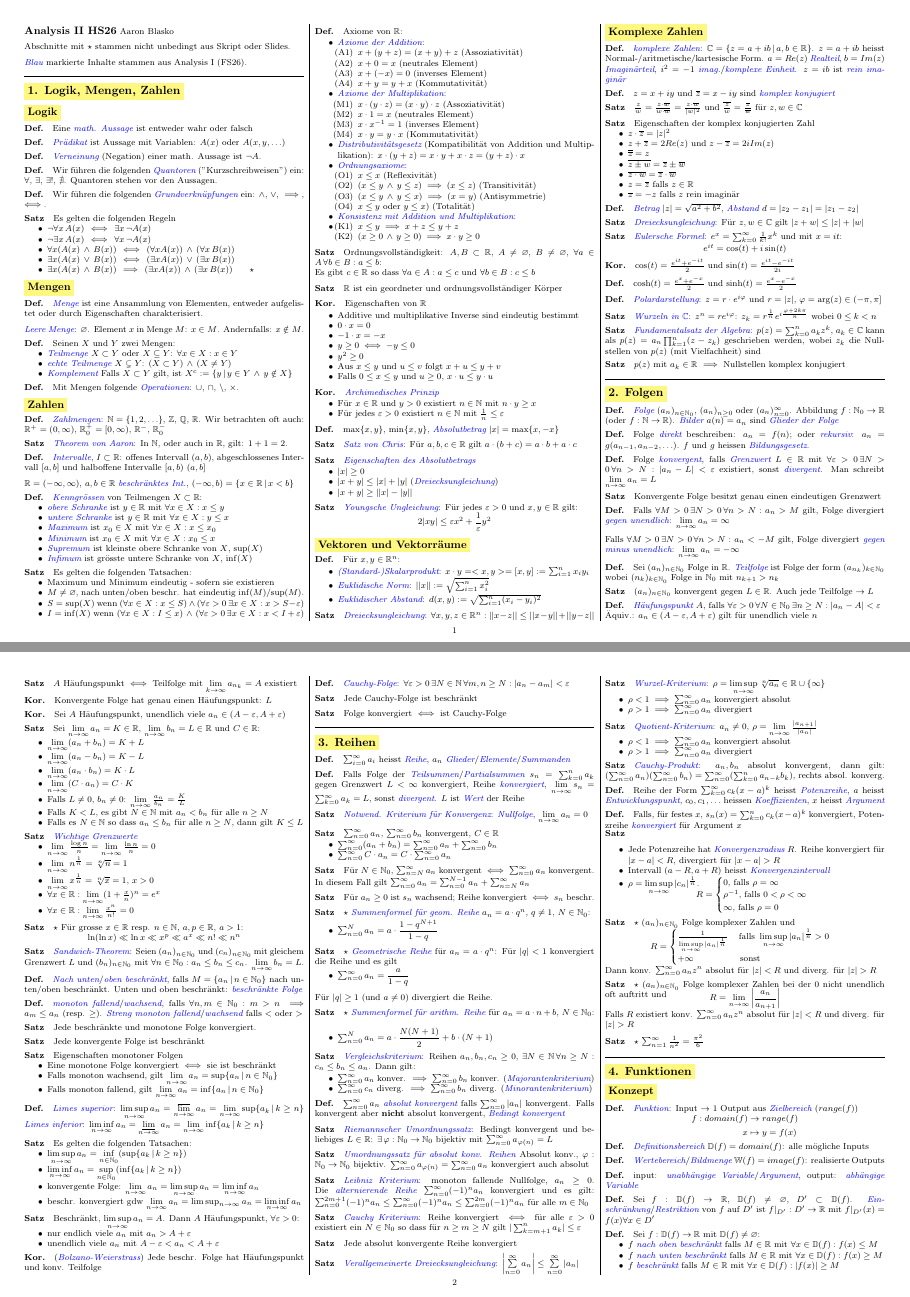
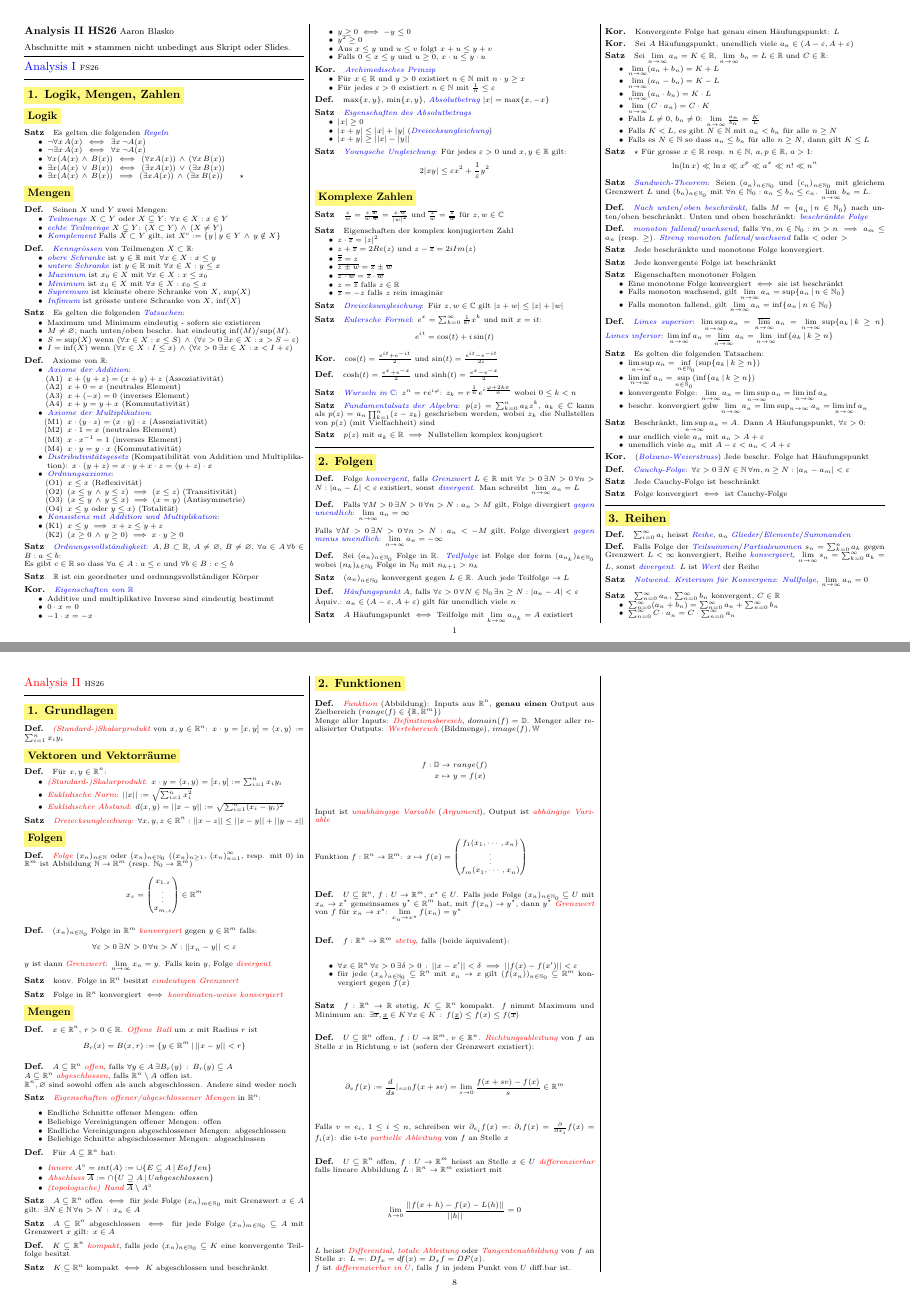
Before and after one commit to alba4k/ethz-cheatsheets, a LaTeX document (Analysis_II/AN2-HS26.tex, which reads Analysis_II/tex/01-Grundlagen.tex, Analysis_II/tex/02-Funktionen.tex, Analysis_II/tex/an1/01-LogikMengenZahlen.tex): pages 1 and 2 of 9 before the commit and pages 1 and 8 of 10 after it, joined at a grey line. Compiled offline with pdfLaTeX.

Commit message:
analysis_2: SW1, 2

```diff
--- a/Analysis_II/AN2-FS26.tex
+++ b/Analysis_II/AN2-HS26.tex
@@ -109,6 +92,10 @@
 \newcommand{\QQ}{\mathbb{Q}}
 \newcommand{\RR}{\mathbb{R}}
 \newcommand{\CC}{\mathbb{C}}
+
+\newcommand{\Rn}{\mathbb{R}^n}
+\newcommand{\Rm}{\mathbb{R}^m}
+\newcommand{\Cn}{\mathbb{C}^n}
 
 \newcommand{\DD}{\mathbb{D}}
 \newcommand{\WW}{\mathbb{W}}
@@ -130,4 +117,7 @@
 
     Abschnitte mit $\star$ stammen nicht unbedingt aus Skript oder Slides.
 
-    \oldkey{Blau} markierte Inhalte stammen aus Analysis I (FS26).
+    \vspace{4pt}
+    \hrule
+
+    \Large {\color{blue}{Analysis I}} \small FS26
@@ -134,2 +138,10 @@
+    \Large {\color{red}{Analysis II}} \small HS26
 
     % Analysis I
+    \input{./tex/01-Grundlagen.tex}  % SW 1
+    \input{./tex/02-Funktionen.tex} % SW 2
+
+    \pagebreak
+
+    \input{./tex/XX-Tabellen.tex}
+
--- /dev/null
+++ b/Analysis_II/tex/01-Grundlagen.tex
@@ -0,0 +1,69 @@
+\section{Grundlagen}
+
+\Def \key{(Standard-)Skalarprodukt} von $x, y \in \Rn$:
+$x \cdot y = [x, y] = \langle x, y \rangle := \sum_{i=1}^n x_i y_i$
+
+\subsection{Vektoren und Vektorräume}
+
+\Def Für $x, y \in \Rn$:
+\vspace{-0.6em}
+\begin{itemize}
+    \item \key{(Standard-)Skalarprodukt}: $x \cdot y = \langle x,y \rangle = [x,y] := \sum_{i=1}^{n}x_i y_i$
+    \item \key{Euklidische Norm}: $||x|| := \sqrt{\sum_{i=1}^{n}x_i^2}$
+    \item \key{Euklidischer Abstand}: $d(x,y) = ||x-y|| := \sqrt{\sum_{i=1}^{n}(x_i-y_i)^2}$
+\end{itemize}
+
+\Satz \key{Dreiecksungleichung}: $\forall x,y,z \in \Rn : ||x-z||\le ||x-y|| + ||y - z||$
+
+\subsection{Folgen}
+
+\Def \key{Folge} $(x_n)_{n \in \NN}$ oder $(x_n)_{n \in \NN_0}$
+($(x_n)_{n \ge 1}$, $(x_n)_{n=1}^\infty$, resp. mit $0$) in $\Rm$
+ist Abbildung $\NN \to \Rm$ (resp. $\NN_0 \to \Rm$)
+$$x_s = \begin{pmatrix}
+    x_{1,s} \\
+    \vdots \\
+    x_{m,s} \\
+\end{pmatrix} \in \Rm$$
+
+\Def $(x_n)_{n \in \NN_0}$ Folge in $\Rm$ \key{konvergiert} gegen $y \in \Rm$ falls:
+$$\forall \varepsilon > 0 \, \exists N > 0 \, \forall n > N : || x_n - y || < \varepsilon$$
+$y$ ist dann \key{Grenzwert}: $\lim\limits_{n \to \infty} x_n = y$.
+Falls kein $y$, Folge \key{divergent}
+
+\Satz konv. Folge in $\Rn$ besitzt \key{eindeutigen Grenzwert}
+
+\Satz Folge in $\Rn$ konvergiert $\iff$ \key{koordinaten-weise konvergiert}
+
+\subsection{Mengen}
+
+\Def $x \in \Rn$, $r > 0 \in \RR$. \key{Offene Ball} um $x$ mit Radius $r$ ist
+$$B_r(x) = B(x, r) := \{y \in \Rm \,|\, ||x - y|| < r\}$$
+
+\Def $A \subseteq \Rn$ \key{offen}, falls $\forall y \in A \, \exists B_r(y) \,:\, B_r(y) \subseteq A$ \\
+     $A \subseteq \Rn$ \key{abgeschlossen}, falls $\Rn \setminus A$ offen ist. \\
+     $\Rn, \varnothing$ sind sowohl offen als auch abgeschlossen. Andere sind weder noch
+
+\Satz \key{Eigenschaften offener/abgeschlossener Mengen} in $\Rn$:
+\begin{itemize}
+    \item Endliche Schnitte offener Mengen: offen
+    \item Beliebige Vereinigungen offener Mengen: offen
+    \item Endliche Vereinigungen abgeschlossener Mengen: abgeschlossen
+    \item Beliebige Schnitte abgeschlossener Mengen: abgeschlossen
+\end{itemize}
+
+\Def Für $A \subseteq \Rn$ hat:
+\begin{itemize}
+    \item \key{Innere} $A^\circ = int(A) := \cup\{E \subseteq A \,|\, E offen\}$
+    \item \key{Abschluss} $\overline{A} := \cap\{U \supseteq A \,|\, U abgeschlossen\}$
+    \item \key{(topologische) Rand} $\overline{A} \setminus A^\circ$
+\end{itemize}
+
+\Satz $A \subseteq \Rn$ offen $\iff$ für jede Folge $(x_n)_{m \in \NN_0}$ mit Grenzwert $x \in A$ gilt:
+$\exists N \in \NN \, \forall n > N \, : \, x_n \in A$
+
+\Satz $A \subseteq \Rn$ abgeschlossen $\iff$ für jede Folge $(x_n)_{m \in \NN_0} \subseteq A$ mit Grenzwert $x$ gilt: $x \in A$
+
+\Def $K \subseteq \Rn$ \key{kompakt}, falls jede $(x_n)_{n \in \NN_0} \subseteq K$ eine konvergente Teilfolge besitzt
+
+\Satz $K \subseteq \Rn$ kompakt $\iff$ $K$ abgeschlossen und beschränkt
--- /dev/null
+++ b/Analysis_II/tex/02-Funktionen.tex
@@ -0,0 +1,45 @@
+\section{Funktionen}
+
+\begin{samepage}
+\Def \key{Funktion} (Abbildung): Inputs aus $\Rn$,
+\textbf{genau einen} Output aus Zielbereich ($range(f) \in \{\RR, \Rm \}$) \\
+Menge aller Inputs: \key{Definitionsbereich}, $domain(f) = \DD$.
+Menger aller realisierter Outputs: \key{Wertebereich} (Bildmenge), $image(f), \WW$
+\begin{align*}
+    f: \DD &\to range(f) \\
+         x &\mapsto y = f(x)
+\end{align*}
+Input ist \key{unabhängige Variable} (\key{Argument}), Output ist \key{abhängige Variable}
+
+Funktion $f: \Rn \to \Rm$: $x \mapsto f(x) = \begin{pmatrix}
+    f_1(x_1, \cdots, x_n) \\
+    \vdots \\
+    f_m(x_1, \cdots, x_n)
+\end{pmatrix}$
+\end{samepage}
+
+\Def $U \subseteq \Rn$, $f: U \to \Rm$, $x^\star \in U$.
+Falls jede Folge $(x_n)_{n \in \NN_0} \subseteq U$ mit $x_n \to x^\star$
+gemeinsames $y^\star \in \Rm$ hat, mit $f(x_n) \to y^\star$,
+dann $y^\star$ \key{Grenzwert} von $f$ für $x_n \to x^\star$: $\lim\limits_{x_n \to x^\star} f(x_n) = y^\star$
+
+\Def $f: \Rn \to \Rm$ \key{stetig}, falls (beide äquivalent):
+\begin{itemize}
+    \item $\forall x \in \Rn \, \forall \varepsilon > 0 \, \exists \delta > 0 \, : \, ||x - x'|| < \delta \implies ||f(x) - f(x')|| < \varepsilon$
+    \item für jede $(x_n)_{n\in\NN_0} \subseteq \Rn$ mit $x_n \to x$ gilt $(f(x_n))_{n\in\NN_0} \subseteq \Rm$ konvergiert gegen $f(x)$
+\end{itemize}
+
+\Satz $f: \Rn \to \RR$ stetig, $K \subseteq \Rn$ kompakt. $f$ nimmt Maximum und Minimum an:
+$\exists \overline{x}, \underline{x} \in K \, \forall x \in K \, : \, f(\underline{x}) \le f(x) \le f(\overline{x})$
+
+\Def $U \subseteq \Rn$ offen, $f: U \to \Rm$, $v \in \Rn$. \key{Richtungsableitung} von $f$ an Stelle $x$ in Richtung $v$ ist (sofern der Grenzwert existiert):
+$$\partial_v f(x) := \frac{d}{ds} \lvert_{s=0} f(x + sv) = \lim_{s \to 0} \frac{f(x + sv) - f(x)}{s} \in \Rm$$
+Falls $v = e_i$, $1 \le i \le n$, schreiben wir $\partial_{e_i} f(x) =: \partial_i f(x) = \frac{\partial}{\partial x_i}f(x) = f_i(x)$:
+die $i$-te \key{partielle Ableitung} von $f$ an Stelle $x$
+
+\Def $U \subseteq \Rn$ offen, $f: U \to \Rm$ heisst an Stelle $x \in U$ \key{differenzierbar}
+falls lineare Abbildung $L: \Rn \to \Rm$ existiert mit
+$$\lim_{h \to 0} \frac{||f(x+h) - f(x) - L(h)||}{||h||} = 0$$
+$L$ heisst \key{Differential}, \key{totale Ableitung} oder \key{Tangentenabbildung} von $f$ an Stelle $x$:
+$L =: Df_x = df(x) = D_xf = DF(x)$. \\
+$f$ ist \key{differenzierbar in $U$}, falls $f$ in jedem Punkt von $U$ diff.bar ist.
--- a/Analysis_II/tex/01-LogikMengenZahlen.tex
+++ b/Analysis_II/tex/an1/01-LogikMengenZahlen.tex
@@ -1,20 +1,7 @@
-\section{1. Logik, Mengen, Zahlen}
+\section{Logik, Mengen, Zahlen}
 \subsection{Logik}
 
-\Def Eine \oldkey{math. Aussage} ist entweder wahr oder falsch
-
-\Def \oldkey{Prädikat} ist Aussage mit Variablen: $A(x)$ oder $A(x, y, \ldots)$
-
-\Def \oldkey{Verneinung} (Negation) einer math. Aussage ist $\lnot A$.
-
-\Def Wir führen die folgenden \oldkey{Quantoren} (”Kurzschreibweisen”) ein:
-$\forall$, $\exists$, $\exists!$, $\nexists$.
-Quantoren stehen vor den Aussagen.
-
-\Def Wir führen die folgenden \oldkey{Grundverknüpfungen} ein:
-$\land$, $\lor$, $\implies$, $\iff$.
-
-\Satz Es gelten die folgenden Regeln
+\Satz Es gelten die folgenden \oldkey{Regeln}
 \vspace{-0.6em}
 \begin{itemize}
     \item $\lnot \forall x \, A(x) \, \iff \, \exists x \, \lnot A(x)$
@@ -26,11 +13,6 @@ $\land$, $\lor$, $\implies$, $\iff$.
 
 \subsection{Mengen}
 
-\Def \oldkey{Menge} ist eine Ansammlung von  Elementen, entweder aufgelistet
-oder durch Eigenschaften charakterisiert.
-
-\oldkey{Leere Menge}: $\varnothing$. Element $x$ in Menge $M$: $x \in M$. Andernfalls: $x \notin M$.
-
 \Def Seinen $X$ und $Y$ zwei Mengen:
 \vspace{-0.6em}
 \begin{itemize}
@@ -38,22 +20,6 @@ oder durch Eigenschaften charakterisiert.
     \item \oldkey{echte Teilmenge} $X \subsetneq Y$: $(X \subset Y) \, \land \, (X\ne Y)$
     \item \oldkey{Komplement} Falls $X \subset Y$ gilt, ist $X^c := \{y \, | \, y \in Y \, \land \, y \notin X\}$
 \end{itemize}
-
-\Def Mit Mengen folgende \oldkey{Operationen}:
-$\cup$, $\cap$, $\backslash$, $\times$.
-
-\subsection{Zahlen}
-
-\Def \oldkey{Zahlmengen}: $\NN = \{1, 2, \ldots\}$, $\ZZ$, $\QQ$, $\RR$.
-Wir betrachten oft auch: $\RR^+ = (0, \infty)$, $\RR^+_0 = [0, \infty)$, $\RR^-$, $\RR^-_0$
-
-\Satz \oldkey{Theorem von Aaron}: In $\NN$, oder auch in $\RR$, gilt: $1 + 1 = 2$.
-
-\Def \oldkey{Intervalle}, $I \subset \RR$:
-offenes Intervall $(a, b)$, abgeschlossenes Intervall $[a, b]$ und halboffene Intervalle $[a, b)$ $(a, b]$
-
-$\RR = (-\infty, \infty)$, $a, b \in \RR$ \oldkey{beschränktes Int.},
-$(-\infty, b) = \{x \in \RR \, | \, x < b\}$
 
 \Def \oldkey{Kenngrössen} von Teilmengen $X \subset \RR$:
 \vspace{-0.6em}
@@ -67,7 +33,7 @@ $(-\infty, b) = \{x \in \RR \, | \, x < b\}$
 \end{itemize}
 
 \Satz
-Es gelten die folgenden Tatsachen:
+Es gelten die folgenden \oldkey{Tatsachen}:
 \vspace{-0.6em}
 \begin{itemize}
     \item Maximum und Minimum eindeutig - sofern sie existieren
@@ -113,13 +79,13 @@ Es gelten die folgenden Tatsachen:
     \end{itemize}
 \end{itemize}
 
-\Satz Ordnungsvollständigkeit: $A, B \subset \RR$, $A\ne \varnothing$, $B\ne \varnothing$,
+\Satz \oldkey{Ordnungsvollständigkeit}: $A, B \subset \RR$, $A\ne \varnothing$, $B\ne \varnothing$,
 $\forall a \in A \, \forall b \in B : a\le b$: \\
 Es gibt $c \in \RR$ so dass $\forall a \in A : a\le c$ und $\forall b \in B : c\le b$
 
 \Satz $\RR$ ist ein geordneter und ordnungsvollständiger Körper
 
-\Kor Eigenschaften von $\RR$
+\Kor \oldkey{Eigenschaften von $\RR$}
 \vspace{-0.6em}
 \begin{itemize}
     \item Additive und multiplikative Inverse sind eindeutig bestimmt
@@ -140,8 +106,6 @@ Es gibt $c \in \RR$ so dass $\forall a \in A : a\le c$ und $\forall b \in B : c\
 
 \Def $\max\{x, y\}$, $\min\{x, y\}$, \oldkey{Absolutbetrag} $|x| = \max\{x, -x\}$
 
-\Satz \oldkey{Satz von Chris}: Für $a, b, c \in \RR$ gilt $a \cdot (b + c) = a \cdot b + a \cdot c$
-
 \Satz \oldkey{Eigenschaften des Absolutbetrags}
 \vspace{-0.6em}
 \begin{itemize}
@@ -153,25 +117,7 @@ Es gibt $c \in \RR$ so dass $\forall a \in A : a\le c$ und $\forall b \in B : c\
 \Satz \oldkey{Youngsche Ungleichung}: Für jedes $\varepsilon > 0$ und $x, y \in \RR$ gilt:
 $$2|xy|\le \varepsilon x^2 + \frac{1}{\varepsilon}y^2$$
 
-\subsection{Vektoren und Vektorräume}
-
-\Def Für $x, y \in \RR^n$:
-\vspace{-0.6em}
-\begin{itemize}
-    \item \oldkey{(Standard-)Skalarprodukt}: $x \cdot y = <x,y> = [x,y] := \sum_{i=1}^{n}x_i y_i$
-    \item \oldkey{Euklidische Norm}: $||x|| := \sqrt{\sum_{i=1}^{n}x_i^2}$
-    \item \oldkey{Euklidischer Abstand}: $d(x,y) := \sqrt{\sum_{i=1}^{n}(x_i-y_i)^2}$
-\end{itemize}
-
-\Satz \oldkey{Dreiecksungleichung}: $\forall x,y,z \in \RR^n : ||x-z||\le ||x-y|| + ||y - z||$
-
 \subsection{Komplexe Zahlen}
-
-\Def \oldkey{komplexe Zahlen}: $\CC = \{z = a + ib \, | \, a,b \in \RR\}$.
-$z = a + ib$ heisst Normal-/aritmetische/kartesische Form. $a = Re(z)$ \oldkey{Realteil},
-$b = Im(z)$ \oldkey{Imaginärteil}, $i^2 = -1$ \oldkey{imag.}/\oldkey{komplexe Einheit}. $z = ib$ ist \oldkey{rein imaginär}
-
-\Def $z = x + iy$ und $\overline{z} = x - iy$ sind \oldkey{komplex konjugiert}
 
 \Satz $\frac{z}{w} = \frac{z \cdot \overline{w}}{w \cdot \overline{w}} = \frac{z \cdot \overline{w}}{|w|^2}$
 und $\overline{\frac{z}{w}} = \frac{\overline{z}}{\overline{w}}$ für $z,w \in \CC$
@@ -188,9 +134,6 @@ und $\overline{\frac{z}{w}} = \frac{\overline{z}}{\overline{w}}$ für $z,w \in \
     \item $\overline{z} = -z$ falls $z$ rein imaginär
 \end{itemize}
 
-\Def \oldkey{Betrag} $|z| = \sqrt{a^2 + b^2}$,
-\oldkey{Abstand} $d = |z_2 - z_1| = |z_1 - z_2|$
-
 \Satz \oldkey{Dreiecksungleichung}: Für $z, w \in \CC$ gilt $|z + w|\le |z| + |w|$
 
 \Satz \oldkey{Eulersche Formel}: $e^x = \sum_{k=0}^{\infty}\frac{1}{k!}x^k$ und mit $x = it$:
@@ -200,8 +143,6 @@ $$e^{it} = \cos(t) + i\sin(t)$$
 
 \Def $\cosh(t) = \frac{e^x + e^{-x}}{2}$ und $\sinh(t) = \frac{e^x - e^{-x}}{2}$
 
-\Def \oldkey{Polardarstellung}: $z = r \cdot e^{i\varphi}$ und $r = |z|$, $\varphi = \arg(z) \in (-\pi, \pi]$
-
 \Satz \oldkey{Wurzeln in $\CC$}: $z^n = re^{i\varphi}$:
 $z_k = r^{\frac{1}{n}}e^{i\frac{\varphi + 2k\pi}{n}}$ wobei $0\le k < n$
 
--- a/Analysis_II/tex/02-Folgen.tex
+++ b/Analysis_II/tex/an1/02-Folgen.tex
@@ -1,18 +1,9 @@
-\section{2. Folgen}
-\Def \oldkey{Folge} $(a_n)_{n \in \NN_0}$, $(a_n)_{n\ge 0}$ oder $(a_n)_{n=0}^\infty$.
-Abbildung $f : \NN_0 \to \RR$ (oder $f : \NN \to \RR$). \oldkey{Bilder} $a(n) = a_n$
-sind \oldkey{Glieder der Folge}
-
-\Def Folge \oldkey{direkt} beschreiben: $a_n = f(n)$;
-oder \oldkey{rekursiv}: $a_n = g(a_{n-1}, a_{n-2}, \ldots)$.
-$f$ und $g$ heissen \oldkey{Bildungsgesetz}.
+\section{Folgen}
 
 \Def Folge \oldkey{konvergent}, falls \oldkey{Grenzwert} $L \in \RR$ mit
 $\forall \varepsilon > 0 \, \exists N > 0 \, \forall n > N : |a_n - L| < \varepsilon$
 existiert, sonst \oldkey{divergent}.
 Man schreibt $\lim\limits_{n \to \infty} a_n = L$
-
-\Satz Konvergente Folge besitzt genau einen eindeutigen Grenzwert
 
 \Def Falls $\forall M > 0 \, \exists N > 0 \, \forall n > N : a_n > M$ gilt,
 Folge divergiert \oldkey{gegen unendlich}: $\lim\limits_{n\to\infty}a_n = \infty$
@@ -47,16 +38,6 @@ $\lim\limits_{n\to\infty} b_n = L \in \RR$ und $C \in \RR$:
     \item Falls $L\ne 0$, $b_n\ne 0$: $\lim\limits_{n\to\infty}\frac{a_n}{b_n} = \frac{K}{L}$
     \item Falls $K < L$, es gibt $N \in \NN$ mit $a_n < b_n$ für alle $n\ge N$
     \item Falls es $N \in \NN$ so dass $a_n\le b_n$ für alle $n\ge N$, dann gilt $K\le L$
-\end{itemize}
-
-\Satz \oldkey{Wichtige Grenzwerte}
-\vspace{-0.6em}
-\begin{itemize}
-    \item $\lim\limits_{n\to\infty} \frac{\log n}{n} = \lim\limits_{n\to\infty} \frac{\ln n}{n} =0$
-    \item $\lim\limits_{n\to\infty} n^\frac{1}{n} = \sqrt[n]{n} = 1$
-    \item $\lim\limits_{n\to\infty} x^\frac{1}{n} = \sqrt[n]{x} = 1$, $x > 0$
-    \item $\forall x \in \RR : \lim\limits_{n\to\infty} (1 + \frac{x}{n})^n = e^x$
-    \item $\forall x \in \RR : \lim\limits_{n\to\infty} \frac{x^n}{n!} = 0$
 \end{itemize}
 
 \Satz $\star$ Für grosse $x \in \RR$ resp. $n \in \NN$, $a, p \in \RR$, $a > 1$:
@@ -104,7 +85,7 @@ falls $\forall n,m \in \NN_0 : m > n \implies a_m\le a_n$ (resp. $\geq$).
     \item unendlich viele $a_n$ mit $A - \varepsilon < a_n < A + \varepsilon$
 \end{itemize}
 
-\Kor (\oldkey{Bolzano-Weierstrass}) Jede beschr. Folge hat Häufungspunkt und konv. Teilfolge
+\Kor (\oldkey{Bolzano-Weierstrass}) Jede beschr. Folge hat Häufungspunkt
 
 \Def \oldkey{Cauchy-Folge}: $\forall \varepsilon > 0 \, \exists N \in \NN \, \forall m, n\ge N : |a_n - a_m| < \varepsilon$
 
--- a/Analysis_II/tex/03-Reihen.tex
+++ b/Analysis_II/tex/an1/03-Reihen.tex
@@ -1,4 +1,4 @@
-\section{3. Reihen}
+\section{Reihen}
 
 \Def $\sum_{i=0}^{\infty} a_i$ heisst \oldkey{Reihe},
 $a_n$ \oldkey{Glieder}/\oldkey{Elemente}/\oldkey{Summanden}
```
Also changed, not shown: Analysis_I/tex/01-LogikMengenZahlen.tex (+3 -3 lines), Analysis_I/tex/05-Differentialrechnung.tex (+2 -2 lines), Analysis_I/tex/10-Tabellen.tex (+2 -2 lines), Analysis_II/tex/XX-Tabellen.tex (renamed from Analysis_II/tex/10-Tabellen.tex, +3 -3 lines), Analysis_II/tex/an1/04-Funktionen.tex (renamed from Analysis_II/tex/04-Funktionen.tex, +1 -1 lines), Analysis_II/tex/an1/05-Differentialrechnung.tex (renamed from Analysis_II/tex/05-Differentialrechnung.tex, +3 -3 lines), Analysis_II/tex/an1/06-Differentialgleichungen.tex (renamed from Analysis_II/tex/06-Differentialgleichungen.tex, +1 -1 lines), Analysis_II/tex/an1/07-Integralrechnung.tex (renamed from Analysis_II/tex/07-Integralrechnung.tex, +1 -1 lines), Analysis_II/tex/an1/08-Beispiele.tex (renamed from Analysis_II/tex/08-Beispiele.tex, +1 -1 lines), Analysis_II/tex/an1/09-Beweise.tex (renamed from Analysis_II/tex/09-Beweise.tex, +1 -1 lines), LinAlg/tex/05-Orthogonality.tex (+1 -1 lines), LinAlg/tex/11-Tips-and-Tricks.tex (+1 -1 lines), Analysis_II/AN2-FS26.pdf (deleted), Analysis_II/AN2-HS26.pdf (added), 1 more files.
